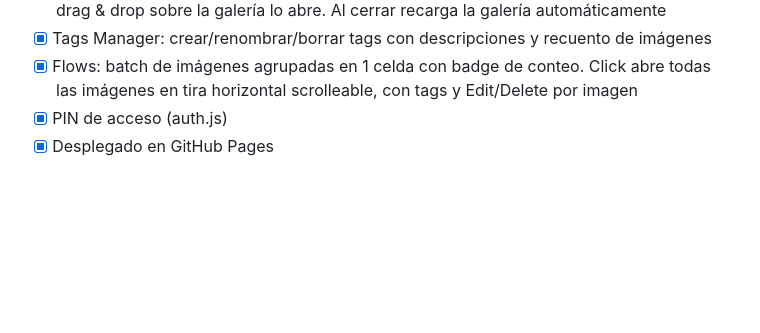
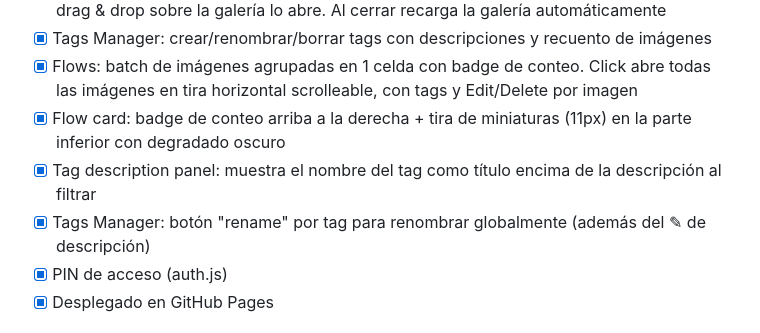
Before and after one commit to Juliomperezd/Gallery, a Markdown page: CLAUDE.md, the part around the change. Rendered like a GitHub page; blank space fills up the shorter version.

Commit message:
Update CLAUDE.md with features from this session
Co-Authored-By: Claude Sonnet 4.6 <noreply@anthropic.com>

```diff
--- a/CLAUDE.md
+++ b/CLAUDE.md
@@ -74,6 +74,9 @@ CREATE POLICY "public delete" ON flows FOR DELETE USING (true);
 - [x] Upload como modal drawer (panel derecho) dentro de index.html — botón "+ Upload" o drag & drop sobre la galería lo abre. Al cerrar recarga la galería automáticamente
 - [x] Tags Manager: crear/renombrar/borrar tags con descripciones y recuento de imágenes
 - [x] Flows: batch de imágenes agrupadas en 1 celda con badge de conteo. Click abre todas las imágenes en tira horizontal scrolleable, con tags y Edit/Delete por imagen
+- [x] Flow card: badge de conteo arriba a la derecha + tira de miniaturas (11px) en la parte inferior con degradado oscuro
+- [x] Tag description panel: muestra el nombre del tag como título encima de la descripción al filtrar
+- [x] Tags Manager: botón "rename" por tag para renombrar globalmente (además del ✎ de descripción)
 - [x] PIN de acceso (auth.js)
 - [x] Desplegado en GitHub Pages
 
```
